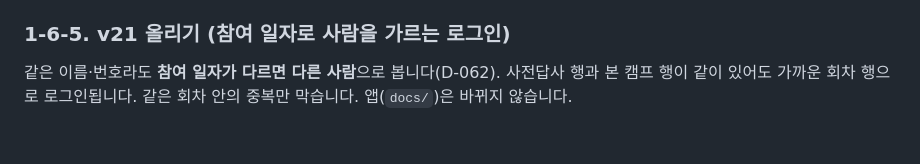
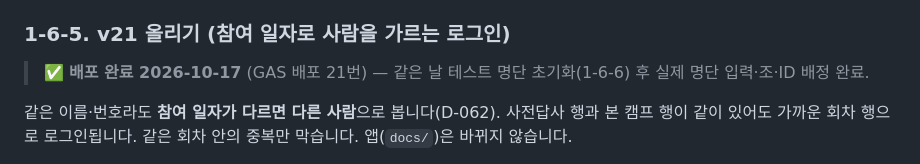
Before and after one commit to dev-plc/plc-jeongdong-camp, a Markdown page: docs-dev/ops/DEPLOY.md, the part around the change. Drawn GitHub-style; blank space fills up the shorter version.

```diff
--- a/docs-dev/ops/DEPLOY.md
+++ b/docs-dev/ops/DEPLOY.md
@@ -276,6 +276,8 @@ v16 때 잘린 붙여넣기를 `health` 가 잡도록 하는 변경만 들었습
 3. `초기 세팅 실행` 은 필요 없습니다. 그다음 앱 머지.
 
 ### 1-6-5. v21 올리기 (참여 일자로 사람을 가르는 로그인)
+
+> ✅ **배포 완료 2026-10-17** (GAS 배포 21번) — 같은 날 테스트 명단 초기화(1-6-6) 후 실제 명단 입력·조·ID 배정 완료.
 
 같은 이름·번호라도 **참여 일자가 다르면 다른 사람**으로 봅니다(D-062). 사전답사 행과 본 캠프 행이 같이 있어도
 가까운 회차 행으로 로그인됩니다. 같은 회차 안의 중복만 막습니다. 앱(`docs/`)은 바뀌지 않습니다.
```
Also changed, not shown: CLAUDE.md (+5 -5 lines).
